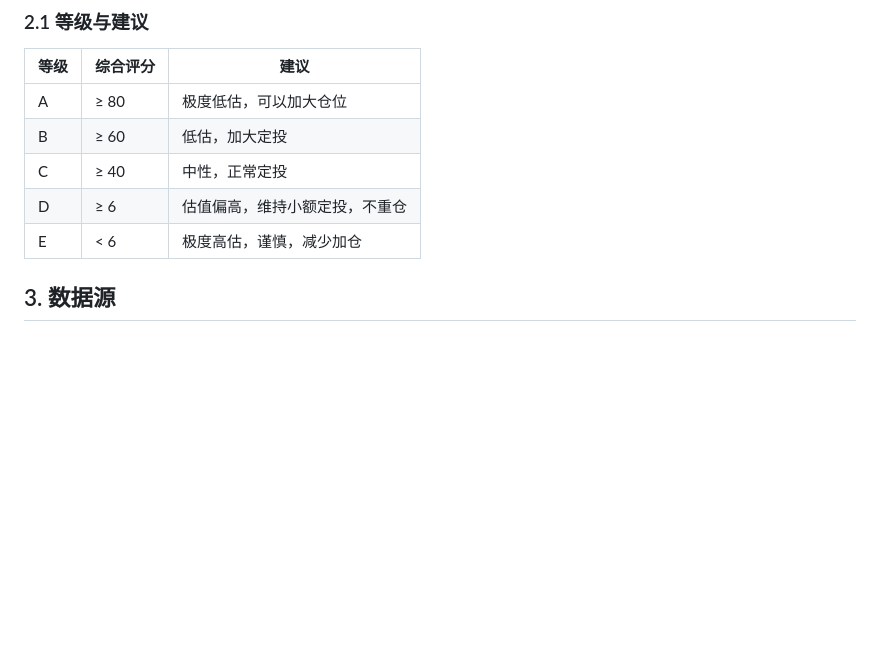
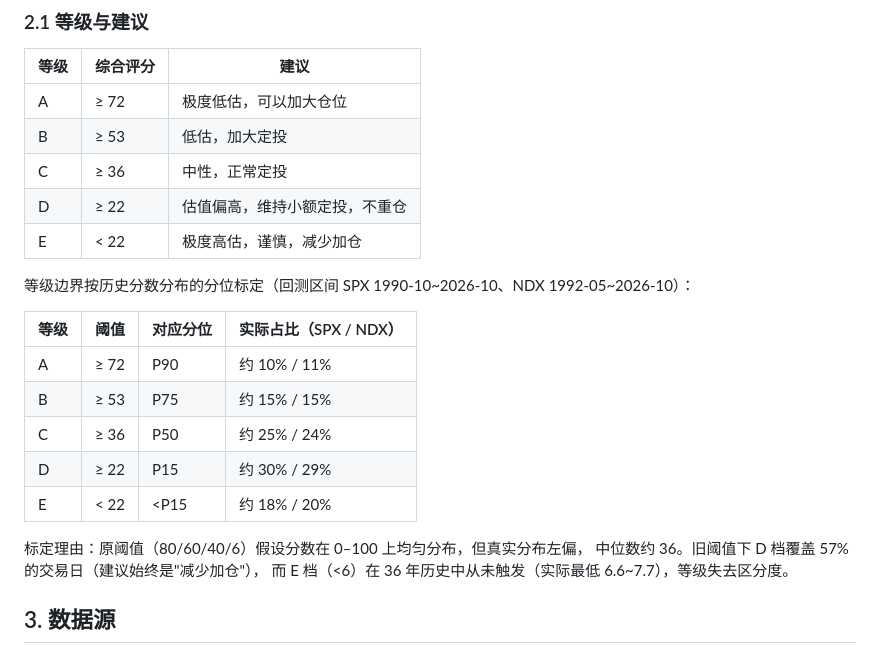
Before and after one commit to lccccc1024/us-index-score, a Markdown page: doc.md, the part around the change. GitHub-like rendering; blank space fills up the shorter version.

Commit message:
docs: 同步等级阈值表并补充分位标定说明

```diff
--- a/doc.md
+++ b/doc.md
@@ -28,11 +28,25 @@
 
 | 等级 | 综合评分 | 建议 |
 |---|---|---|
-| A | ≥ 80 | 极度低估，可以加大仓位 |
-| B | ≥ 60 | 低估，加大定投 |
-| C | ≥ 40 | 中性，正常定投 |
-| D | ≥ 6 | 估值偏高，维持小额定投，不重仓 |
-| E | < 6 | 极度高估，谨慎，减少加仓 |
+| A | ≥ 72 | 极度低估，可以加大仓位 |
+| B | ≥ 53 | 低估，加大定投 |
+| C | ≥ 36 | 中性，正常定投 |
+| D | ≥ 22 | 估值偏高，维持小额定投，不重仓 |
+| E | < 22 | 极度高估，谨慎，减少加仓 |
+
+等级边界按历史分数分布的分位标定（回测区间 SPX 1990-10~2026-10、NDX 1992-05~2026-10）：
+
+| 等级 | 阈值 | 对应分位 | 实际占比（SPX / NDX）|
+|---|---|---|---|
+| A | ≥ 72 | P90 | 约 10% / 11% |
+| B | ≥ 53 | P75 | 约 15% / 15% |
+| C | ≥ 36 | P50 | 约 25% / 24% |
+| D | ≥ 22 | P15 | 约 30% / 29% |
+| E | < 22 | <P15 | 约 18% / 20% |
+
+标定理由：原阈值（80/60/40/6）假设分数在 0–100 上均匀分布，但真实分布左偏，
+中位数约 36。旧阈值下 D 档覆盖 57% 的交易日（建议始终是"减少加仓"），
+而 E 档（<6）在 36 年历史中从未触发（实际最低 6.6~7.7），等级失去区分度。
 
 ## 3. 数据源
 ### 3.1 行情数据（yfinance）
```
